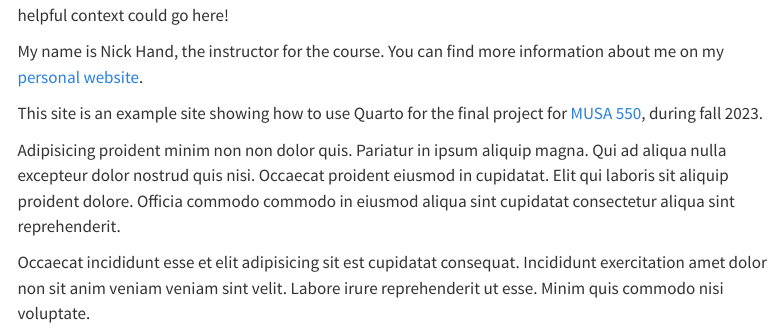
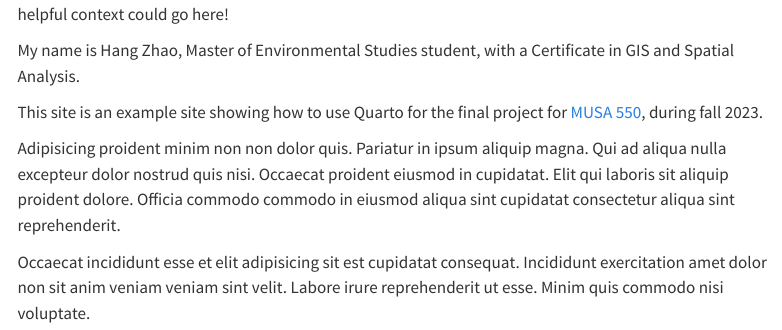
Before and after one commit to Cyanhang/MUSA550-website-template, a Quarto document (about.qmd): the page in a window 1100 px wide, from 460 px down before the commit and from 140 px down after it, so that both start at the same text. Rendered offline with R 4.5, knitr and Pandoc in place of Quarto, with nearby package versions; menus at the side of the page are left out.

Commit message:
Update about.qmd

```diff
--- a/about.qmd
+++ b/about.qmd
@@ -16,8 +16,8 @@ title: "About me"
 On this about page, you might want to add more information about yourself,
 the project, or course. Any helpful context could go here!
 
-My name is Nick Hand, the instructor for the course. You can find more
-information about me on my [personal website](https://www.nickhand.dev/).
+My name is Hang Zhao, Master of Environmental Studies student, with a Certificate in
+GIS and Spatial Analysis.
 
 This site is an example site showing how to use Quarto for
 the final project for [MUSA 550](https://musa-550-fall-2023.github.io/),
```
Also changed, not shown: about.qmd (2 more changed lines).
